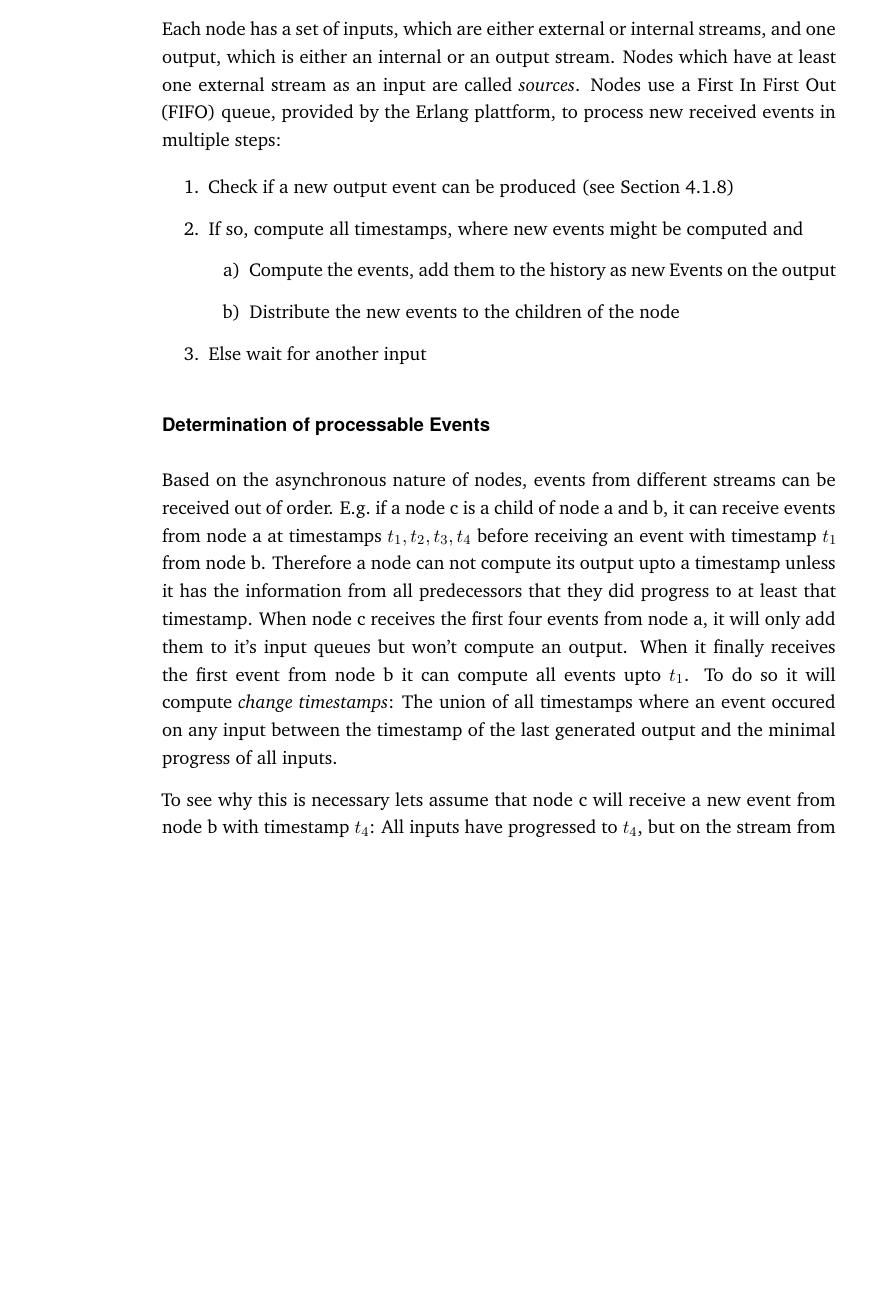
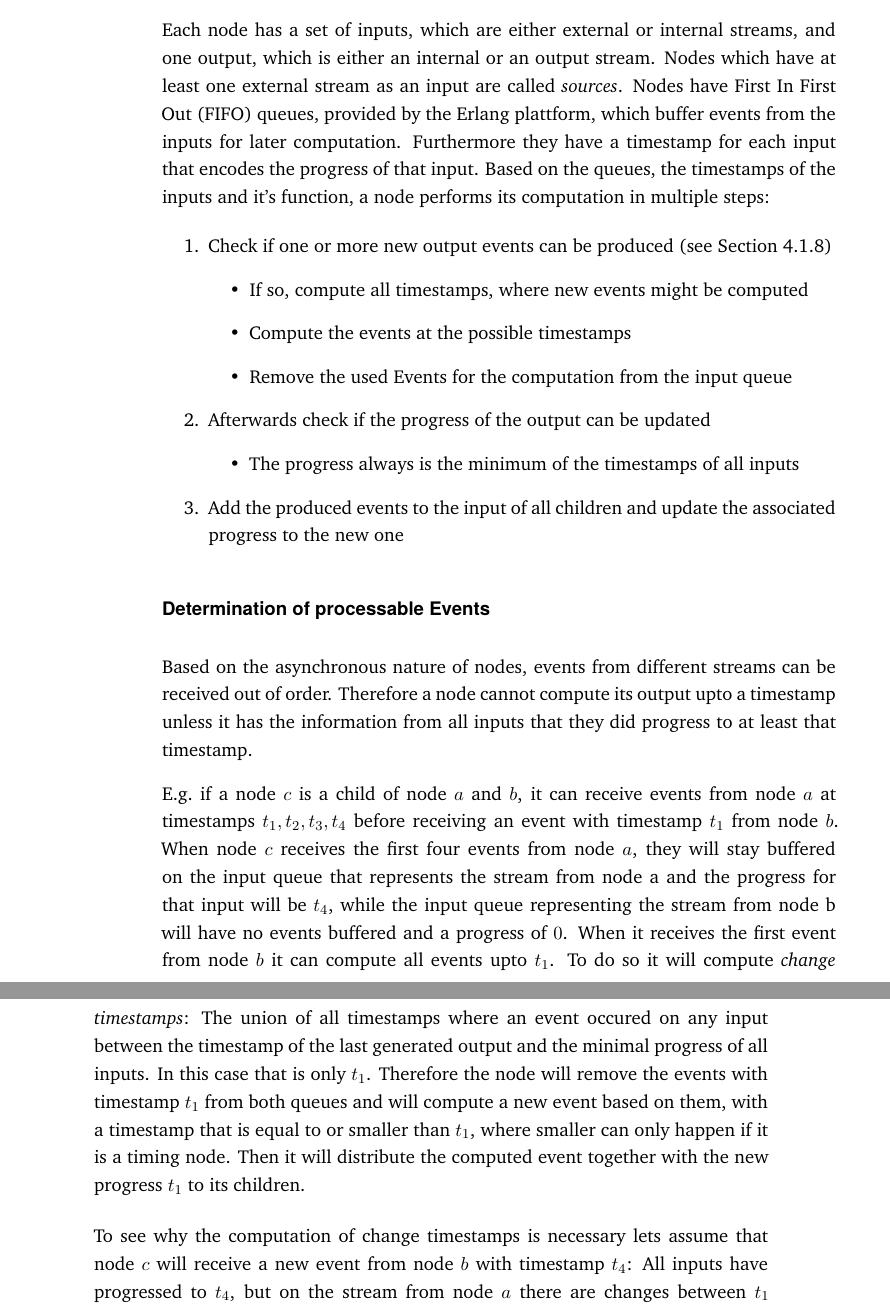
Before and after one commit to Miradorn/master_thesis, a LaTeX thesis (thesis.tex, which reads content/chapter4-concepts.tex): part of page 23 of 44 before the commit and two parts of pages 23 and 24 of 44 after it, the two joined at a grey line, cut so that both start at the same text, the shorter picture padded with empty space. Compiled offline with XeLaTeX.

Commit message:
Reworked Evaluation Engine chapter

```diff
--- a/content/chapter4-concepts.tex
+++ b/content/chapter4-concepts.tex
@@ -402,31 +401,40 @@ The function of a node \(n \in N\) is written as \(f_n\).
 
 Each node has a set of inputs, which are either external or internal streams, and one output, which is either an internal or an output stream.
 Nodes which have at least one external stream as an input are called \emph{sources}.
-Nodes use a \gls{fifo} queue, provided by the Erlang plattform, to process new received events in multiple steps:
+Nodes have \gls{fifo} queues, provided by the Erlang plattform, which buffer events from the inputs for later computation.
+Furthermore they have a timestamp for each input that encodes the progress of that input.
+Based on the queues, the timestamps of the inputs and it's function, a node performs its computation in multiple steps:
 
 \begin{enumerate}
-  \item Check if a new output event can be produced (see Section~\ref{sec:concepts:defs:nodes:processable})
-  \item If so, compute all timestamps, where new events might be computed and
-    \begin{enumerate}
-      \item Compute the events, add them to the history as new Events on the output
-      \item Distribute the new events to the children of the node
-    \end{enumerate}
-  \item Else wait for another input
+  \item Check if one or more new output events can be produced (see Section~\ref{sec:concepts:defs:nodes:processable})
+    \begin{itemize}
+      \item If so, compute all timestamps, where new events might be computed
+      \item Compute the events at the possible timestamps
+      \item Remove the used Events for the computation from the input queue
+    \end{itemize}
+  \item Afterwards check if the progress of the output can be updated
+    \begin{itemize}
+      \item The progress always is the minimum of the timestamps of all inputs
+    \end{itemize}
+  \item Add the produced events to the input of all children and update the associated progress to the new one
 \end{enumerate}
 
 \subsubsection{Determination of processable Events}
 \label{sec:concepts:defs:nodes:processable}
 
 Based on the asynchronous nature of nodes, events from different streams can be received out of order.
-E.g.\ if a node c is a child of node a and b, it can receive events from node a at timestamps \(t_1, t_2, t_3, t_4\)
-before receiving an event with timestamp \(t_1\) from node b.
-Therefore a node can not compute its output upto a timestamp unless it has the information from all predecessors that they did progress to at least that timestamp.
-When node c receives the first four events from node a, it will only add them to it's input queues but won't compute an output.
-When it finally receives the first event from node b it can compute all events upto \(t_1\).
+Therefore a node cannot compute its output upto a timestamp unless it has the information from all inputs that they did progress to at least that timestamp.
+
+E.g.\ if a node \(c\) is a child of node \(a\) and \(b\), it can receive events from node \(a\) at timestamps \(t_1, t_2, t_3, t_4\) before receiving an event with timestamp \(t_1\) from node \(b\).
+When node \(c\) receives the first four events from node \(a\), they will stay buffered on the input queue that represents the stream from node a and the progress for that input will be \(t_4\), while the input queue representing the stream from node b will have no events buffered and a progress of \(0\).
+When it receives the first event from node \(b\) it can compute all events upto \(t_1\).
 To do so it will compute \emph{change timestamps}: The union of all timestamps where an event occured on any input between the timestamp of the last generated output and the minimal progress of all inputs.
+In this case that is only \(t_1\).
+Therefore the node will remove the events with timestamp \(t_1\) from both queues and will compute a new event based on them, with a timestamp that is equal to or smaller than \(t_1\), where smaller can only happen if it is a timing node.
+Then it will distribute the computed event together with the new progress \(t_1\) to its children.
 
-To see why this is necessary lets assume that node c will receive a new event from node b with timestamp \(t_4\):
-All inputs have progressed to \(t_4\), but on the stream from node a there are changes between \(t_1\) (where the last output was generated) and \(t_4\), therefore the \emph{change timestamps} are \(t_2, t_3, t_4\) and the node will have to compute it's output based on the values of the streams at that timestamps.
+To see why the computation of change timestamps is necessary lets assume that node \(c\) will receive a new event from node \(b\) with timestamp \(t_4\):
+All inputs have progressed to \(t_4\), but on the stream from node \(a\) there are changes between \(t_1\) (where the last output was generated) and \(t_4\), therefore the \emph{change timestamps} are \(t_2, t_3, t_4\) and the node will have to compute its output based on the values of the streams at that timestamps.
 
 \subsection{\glsentryname{tessla} Evaluation Engine}
 \label{sec:concepts:def:eval_engine}
@@ -452,0 +462 @@ In this thesis it is shown that multiple schedules will lead to the same conclus
+\end{definition}
```
Also changed, not shown: thesis.gls, thesis.pdf, content/chapter4-concepts.tex (73 more changed lines), 4 other files.
